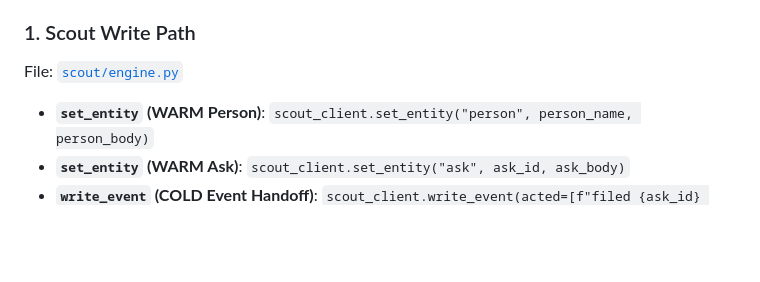
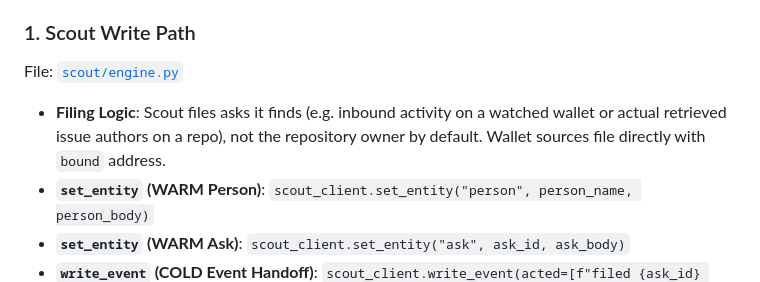
Before and after one commit to Datwebguy/OnRecord, a Markdown page: README.md, the part around the change. Drawn GitHub-style; blank space fills up the shorter version.

Commit message:
docs: clarify that Scout files retrieved asks and wallet sources file directly

```diff
--- a/README.md
+++ b/README.md
@@ -26,6 +26,7 @@ Judges can inspect the exact memory calls in under 2 minutes:
 
 ### 1. Scout Write Path
 File: [`scout/engine.py`](file:///c:/Users/DELL/Downloads/OnRecord/scout/engine.py)
+- **Filing Logic**: Scout files asks it finds (e.g. inbound activity on a watched wallet or actual retrieved issue authors on a repo), not the repository owner by default. Wallet sources file directly with `bound` address.
 - **`set_entity` (WARM Person)**: `scout_client.set_entity("person", person_name, person_body)`
 - **`set_entity` (WARM Ask)**: `scout_client.set_entity("ask", ask_id, ask_body)`
 - **`write_event` (COLD Event Handoff)**: `scout_client.write_event(acted=[f"filed {ask_id} person={person_name} -> {task_id}"], extra={"ask_id": ask_id, "person": person_name, "task_id": task_id, "source": src})`
```
